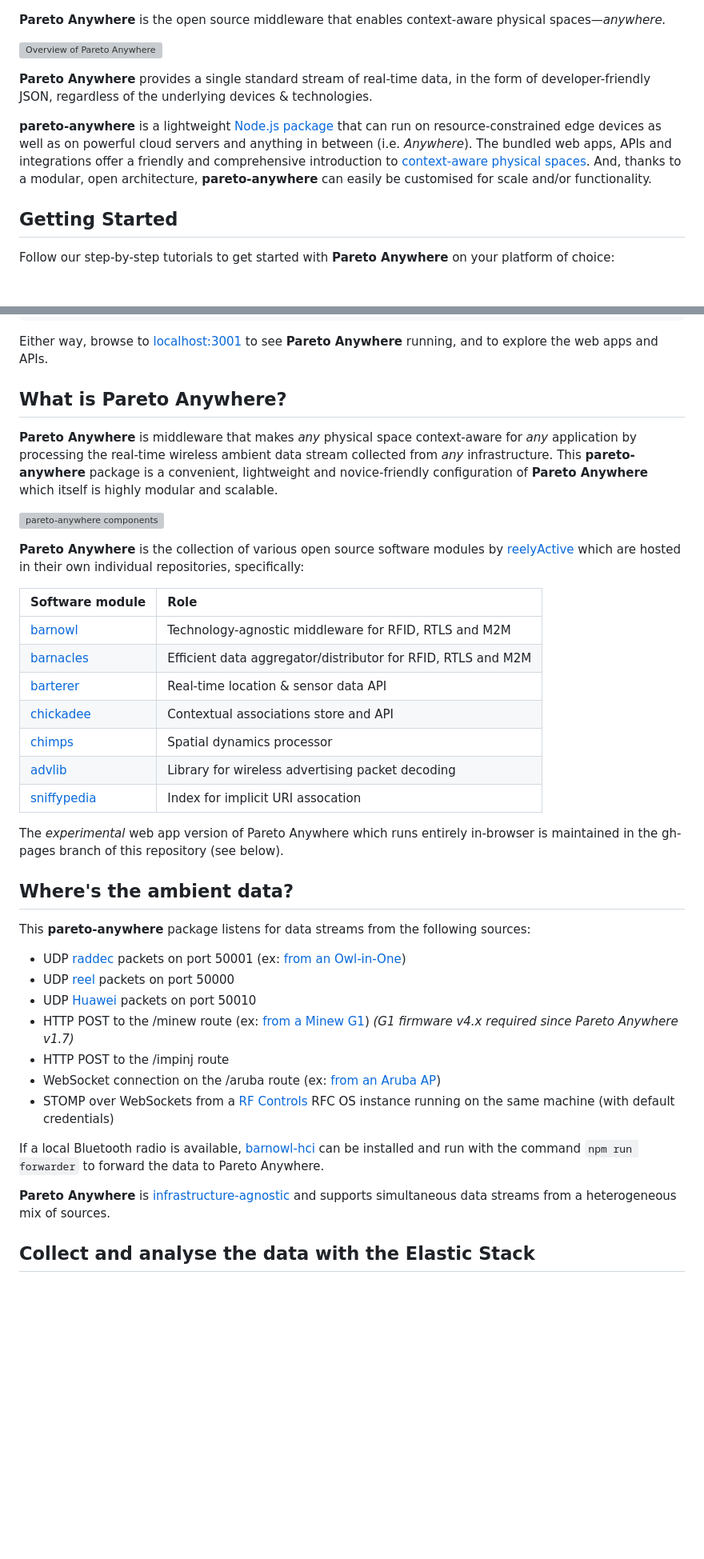
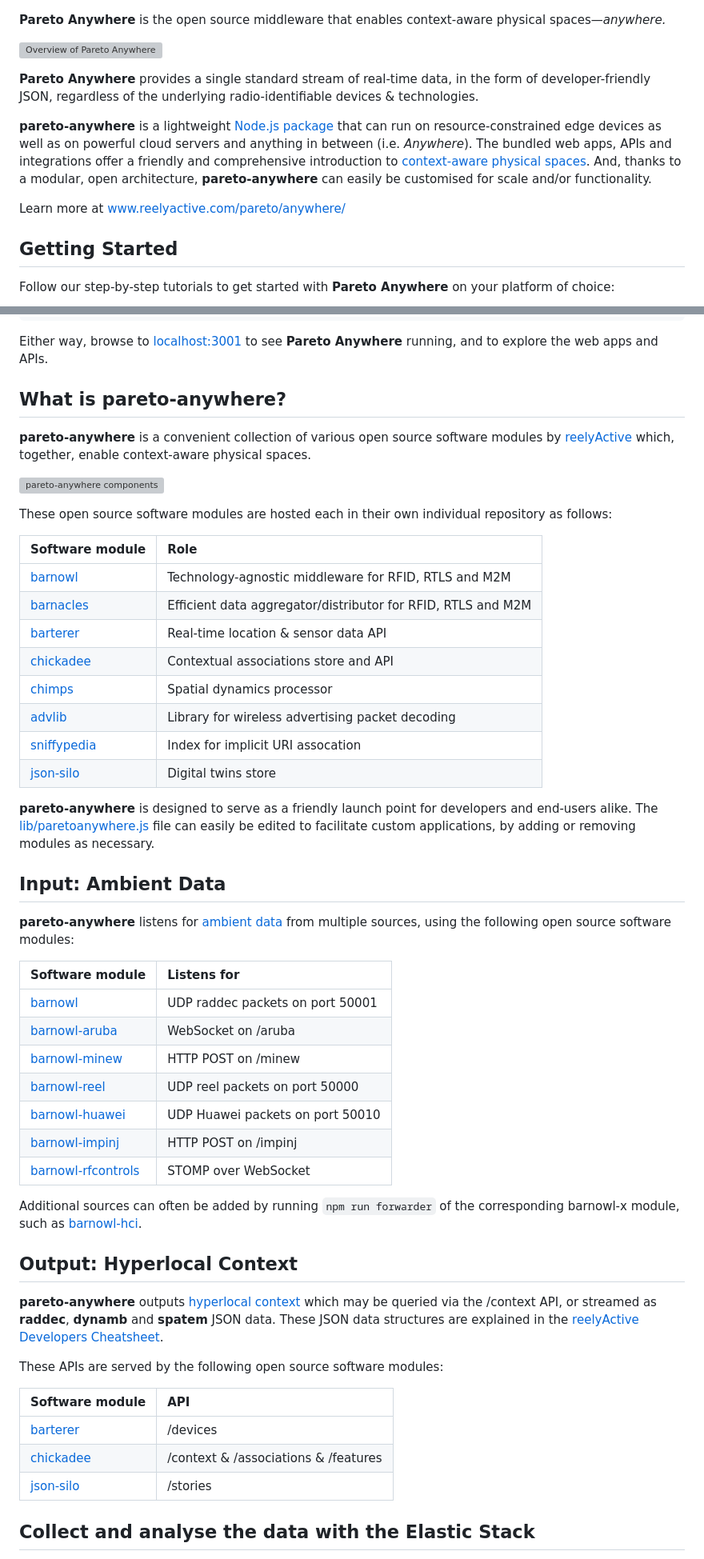
Before and after one commit to reelyactive/pareto-anywhere, a Markdown page: README.md, 2 parts joined by grey strips. Shown at 80% size. Drawn GitHub-style; blank space fills up the shorter version; grey boxes are pictures that could not be loaded.

Commit message:
Updated documentation to directly refer to open source software module dependencies and their functionalities

```diff
--- a/README.md
+++ b/README.md
@@ -5,9 +5,11 @@ __Pareto Anywhere__ is the open source middleware that enables context-aware phy
 
 ![Overview of Pareto Anywhere](https://reelyactive.github.io/pareto-anywhere/images/overview.png)
 
-__Pareto Anywhere__ provides a single standard stream of real-time data, in the form of developer-friendly JSON, regardless of the underlying devices & technologies.
+__Pareto Anywhere__ provides a single standard stream of real-time data, in the form of developer-friendly JSON, regardless of the underlying radio-identifiable devices & technologies.
 
 __pareto-anywhere__ is a lightweight [Node.js package](https://www.npmjs.com/package/pareto-anywhere) that can run on resource-constrained edge devices as well as on powerful cloud servers and anything in between (i.e. _Anywhere_).  The bundled web apps, APIs and integrations offer a friendly and comprehensive introduction to [context-aware physical spaces](https://www.reelyactive.com/context-aware-physical-spaces/).  And, thanks to a modular, open architecture, __pareto-anywhere__ can easily be customised for scale and/or functionality.
+
+Learn more at [www.reelyactive.com/pareto/anywhere/](https://www.reelyactive.com/pareto/anywhere/)
 
 
 Getting Started
@@ -35,14 +37,14 @@ _Alternatively_, install the __pareto-anywhere__ package globally with `npm inst
 Either way, browse to [localhost:3001](http://localhost:3001) to see __Pareto Anywhere__ running, and to explore the web apps and APIs.
 
 
-What is Pareto Anywhere?
+What is pareto-anywhere?
 ------------------------
 
-__Pareto Anywhere__ is middleware that makes _any_ physical space context-aware for _any_ application by processing the real-time wireless ambient data stream collected from _any_ infrastructure.  This __pareto-anywhere__ package is a convenient, lightweight and novice-friendly configuration of __Pareto Anywhere__ which itself is highly modular and scalable.
+__pareto-anywhere__ is a convenient collection of various open source software modules by [reelyActive](https://www.reelyactive.com) which, together, enable context-aware physical spaces.
 
 ![pareto-anywhere components](https://reelyactive.github.io/pareto-anywhere/images/pareto-anywhere-components.png)
 
-__Pareto Anywhere__ is the collection of various open source software modules by [reelyActive](https://www.reelyactive.com) which are hosted in their own individual repositories, specifically:
+These open source software modules are hosted each in their own individual repository as follows:
 
 | Software module                                           | Role |
 |:----------------------------------------------------------|:-----|
@@ -53,26 +55,41 @@ __Pareto Anywhere__ is the collection of various open source software modules by
 | [chimps](https://github.com/reelyactive/chimps)           | Spatial dynamics processor |
 | [advlib](https://github.com/reelyactive/advlib)           | Library for wireless advertising packet decoding |
 | [sniffypedia](https://github.com/reelyactive/sniffypedia) | Index for implicit URI assocation |
+| [json-silo](https://github.com/reelyactive/json-silo)     | Digital twins store |
 
-The _experimental_ web app version of Pareto Anywhere which runs entirely in-browser is maintained in the gh-pages branch of this repository (see below).
+__pareto-anywhere__ is designed to serve as a friendly launch point for developers and end-users alike.  The [lib/paretoanywhere.js](blob/master/lib/paretoanywhere.js) file can easily be edited to facilitate custom applications, by adding or removing modules as necessary.
 
 
-Where's the ambient data?
--------------------------
+Input: Ambient Data
+-------------------
 
-This __pareto-anywhere__ package listens for data streams from the following sources:
+__pareto-anywhere__ listens for [ambient data](https://www.reelyactive.com/ambient-data/) from multiple sources, using the following open source software modules:
 
-- UDP [raddec](https://github.com/reelyactive/raddec) packets on port 50001 (ex: [from an Owl-in-One](https://reelyactive.github.io/diy/oio-config/))
-- UDP [reel](https://www.reelyactive.com/technology/reel/) packets on port 50000
-- UDP [Huawei](https://github.com/reelyactive/barnowl-huawei/) packets on port 50010
-- HTTP POST to the /minew route (ex: [from a Minew G1](https://reelyactive.github.io/diy/minew-g1-config/)) _(G1 firmware v4.x required since Pareto Anywhere v1.7)_
-- HTTP POST to the /impinj route
-- WebSocket connection on the /aruba route (ex: [from an Aruba AP](https://reelyactive.github.io/diy/aruba-instant-config/))
-- STOMP over WebSockets from a [RF Controls](https://github.com/reelyactive/barnowl-rfcontrols/) RFC OS instance running on the same machine (with default credentials)
+| Software module                                               | Listens for |
+|:--------------------------------------------------------------|:------------|
+| [barnowl](https://github.com/reelyactive/barnowl)             | UDP raddec packets on port 50001 |
+| [barnowl-aruba](https://github.com/reelyactive/barnowl-aruba) | WebSocket on /aruba |
+| [barnowl-minew](https://github.com/reelyactive/barnowl-minew) | HTTP POST on /minew |
+| [barnowl-reel](https://github.com/reelyactive/barnowl-reel)   | UDP reel packets on port 50000 |
+| [barnowl-huawei](https://github.com/reelyactive/barnowl-huawei) | UDP Huawei packets on port 50010 |
+| [barnowl-impinj](https://github.com/reelyactive/barnowl-impinj) | HTTP POST on /impinj |
+| [barnowl-rfcontrols](https://github.com/reelyactive/barnowl-rfcontrols) | STOMP over WebSocket |
 
-If a local Bluetooth radio is available, [barnowl-hci](https://github.com/reelyactive/barnowl-hci/#pareto-anywhere-integration) can be installed and run with the command `npm run forwarder` to forward the data to Pareto Anywhere.
+Additional sources can often be added by running `npm run forwarder` of the corresponding barnowl-x module, such as [barnowl-hci](https://github.com/reelyactive/barnowl-hci/#pareto-anywhere-integration).
 
-__Pareto Anywhere__ is [infrastructure-agnostic](https://www.reelyactive.com/pareto/anywhere/infrastructure/) and supports simultaneous data streams from a heterogeneous mix of sources.
+
+Output: Hyperlocal Context
+--------------------------
+
+__pareto-anywhere__ outputs [hyperlocal context](https://www.reelyactive.com/context/) which may be queried via the /context API, or streamed as __raddec__, __dynamb__ and __spatem__ JSON data.  These JSON data structures are explained in the [reelyActive Developers Cheatsheet](https://reelyactive.github.io/diy/cheatsheet/).
+
+These APIs are served by the following open source software modules:
+
+| Software module                                       | API      |
+|:------------------------------------------------------|:---------|
+| [barterer](https://github.com/reelyactive/barterer)   | /devices |
+| [chickadee](https://github.com/reelyactive/chickadee) | /context & /associations & /features |
+| [json-silo](https://github.com/reelyactive/json-silo) | /stories |
 
 
 Collect and analyse the data with the Elastic Stack
```
